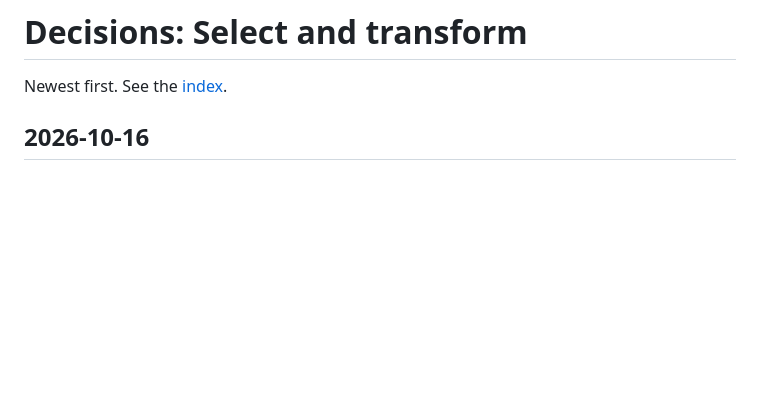
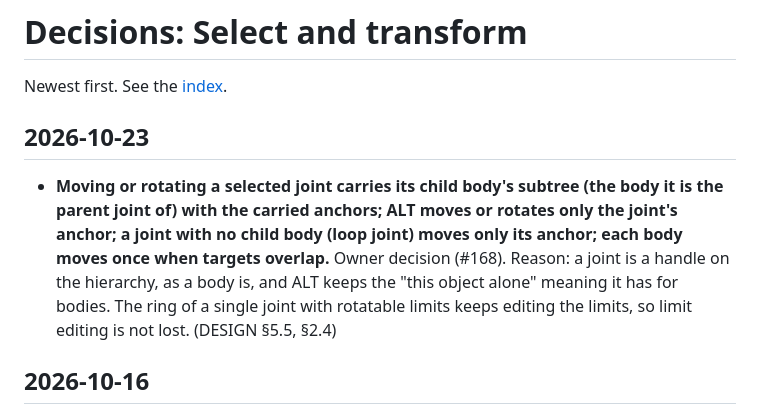
Before and after one commit to Gann4Life/RagAssembler2D, a Markdown page: docs/decisions/tools-select.md, the part around the change. GitHub-like rendering; blank space fills up the shorter version.

```diff
--- a/docs/decisions/tools-select.md
+++ b/docs/decisions/tools-select.md
@@ -1,6 +1,9 @@
 # Decisions: Select and transform
 
 Newest first. See the [index](../decisions.md).
+
+## 2026-10-23
+- **Moving or rotating a selected joint carries its child body's subtree (the body it is the parent joint of) with the carried anchors; ALT moves or rotates only the joint's anchor; a joint with no child body (loop joint) moves only its anchor; each body moves once when targets overlap.** Owner decision (#168). Reason: a joint is a handle on the hierarchy, as a body is, and ALT keeps the "this object alone" meaning it has for bodies. The ring of a single joint with rotatable limits keeps editing the limits, so limit editing is not lost. (DESIGN §5.5, §2.4)
 
 ## 2026-10-16
 - **ALT mirrors joint limits while dragging a limit handle (#152): the other limit becomes −dragged, from any press values (zero or not), clamped to its own side of 0 and within ±180° (never pushing a value already beyond further); SHIFT rounds the dragged limit first; with coincident 0 / 0 handles both open symmetrically; ALT is read live, so releasing it puts the other limit back to its press value; ALT does nothing on the ring.** `limitValues(start, handle, sweep, shift)` becomes `limitValues(start, handle, sweep, { shift, alt })`. Owner decision: ALT symmetry must work when editing an existing joint as it does in Hinge creation, and must change both limits whatever their current values. Reason: one meaning of ALT (symmetric limits) across creating and editing joints; a range rotation already keeps the width, so a mirror there has no meaning. Still one undo step per drag. (DESIGN §5.5; docs/architecture/tools-select-transform.md)
```
Also changed, not shown: docs/design/02-object-model.md (+1 -1 lines), docs/design/05-5-tools.md (+4 -4 lines).
